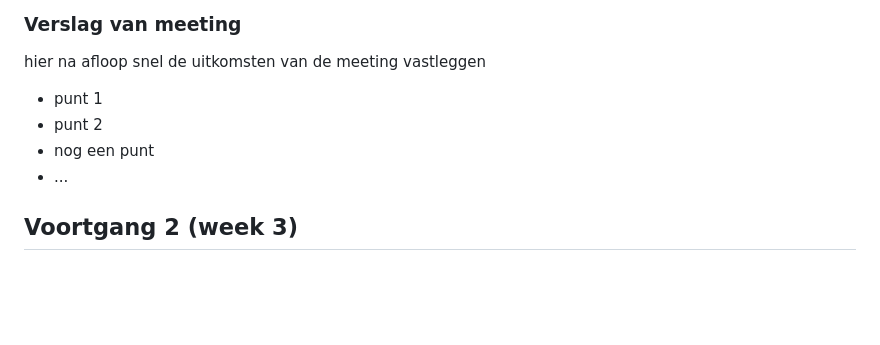
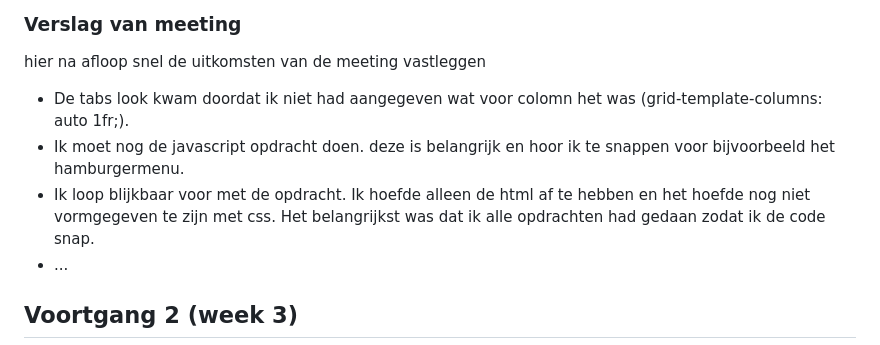
Before and after one commit to Dianola/Blok-Web, a Markdown page: README.md, the part around the change printed below. Drawn GitHub-style; folded sections open; blank space fills up the shorter version.

```diff
--- a/README.md
+++ b/README.md
@@ -124,9 +124,9 @@ Nb. Door *open* toe te voegen aan een *details* element kun je deze standaard op
   ### Verslag van meeting
   hier na afloop snel de uitkomsten van de meeting vastleggen
 
-  - punt 1
-  - punt 2
-  - nog een punt
+  - De tabs look kwam doordat ik niet had aangegeven wat voor colomn het was (grid-template-columns: auto 1fr;).
+  - Ik moet nog de javascript opdracht doen. deze is belangrijk en hoor ik te snappen voor bijvoorbeeld het hamburgermenu.
+  - Ik loop blijkbaar voor met de opdracht. Ik hoefde alleen de html af te hebben en het hoefde nog niet vormgegeven te zijn met css. Het belangrijkst was dat ik alle opdrachten had gedaan zodat ik de code snap.
   - ...
 
 </details>
```
Also changed, not shown: other parts of README.md (+1 -1 lines), images/nationale-bioscoop-bon-logo.png, 3 other files.
